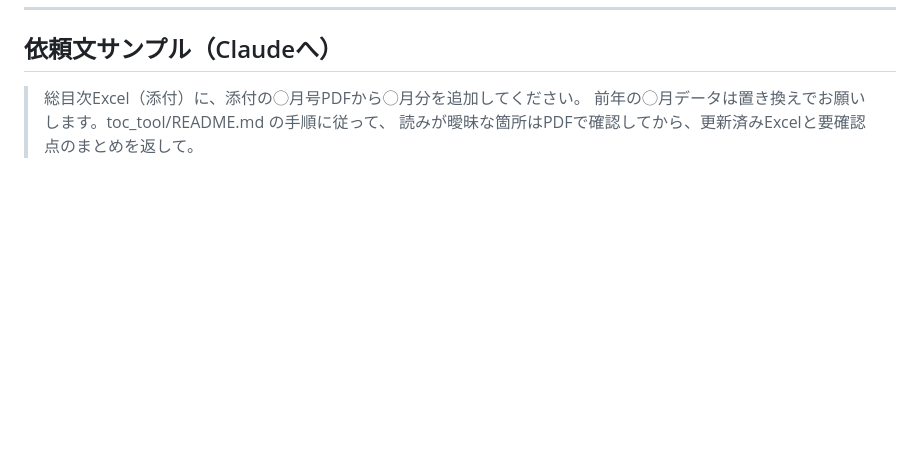
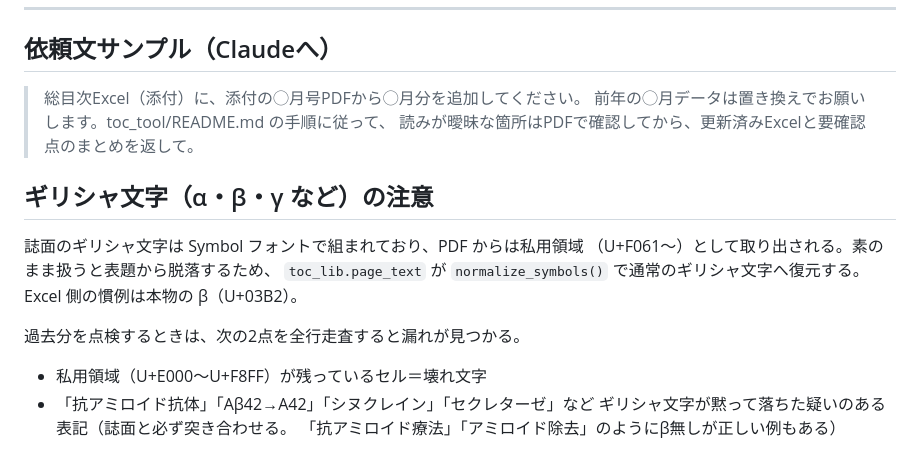
Before and after one commit to Izumishin/task, a Markdown page: toc_tool/README.md, the part around the change. GitHub-like rendering; blank space fills up the shorter version.

Commit message:
ギリシャ文字の扱いをREADMEに追記
7月号の12行（巻頭言・症例報告の「抗アミロイドβ抗体薬」）でβが脱落していた
問題を受け、Symbolフォント由来の注意点と過去分の点検手順を残す。

Co-Authored-By: Claude Fable 5 <noreply@anthropic.com>
Claude-Session: https://claude.ai/code/session_01L7hoi5SBajPLXLjqgXBm3f

```diff
--- a/toc_tool/README.md
+++ b/toc_tool/README.md
@@ -99,3 +99,17 @@ python add_month.py page --pdf 当月号*.pdf --num 73
 > 総目次Excel（添付）に、添付の◯月号PDFから◯月分を追加してください。
 > 前年の◯月データは置き換えでお願いします。toc_tool/README.md の手順に従って、
 > 読みが曖昧な箇所はPDFで確認してから、更新済みExcelと要確認点のまとめを返して。
+
+## ギリシャ文字（α・β・γ など）の注意
+
+誌面のギリシャ文字は Symbol フォントで組まれており、PDF からは私用領域
+（U+F061〜）として取り出される。素のまま扱うと表題から脱落するため、
+`toc_lib.page_text` が `normalize_symbols()` で通常のギリシャ文字へ復元する。
+Excel 側の慣例は本物の β（U+03B2）。
+
+過去分を点検するときは、次の2点を全行走査すると漏れが見つかる。
+
+- 私用領域（U+E000〜U+F8FF）が残っているセル＝壊れ文字
+- 「抗アミロイド抗体」「Aβ42→A42」「シヌクレイン」「セクレターゼ」など
+  ギリシャ文字が黙って落ちた疑いのある表記（誌面と必ず突き合わせる。
+  「抗アミロイド療法」「アミロイド除去」のようにβ無しが正しい例もある）
```
